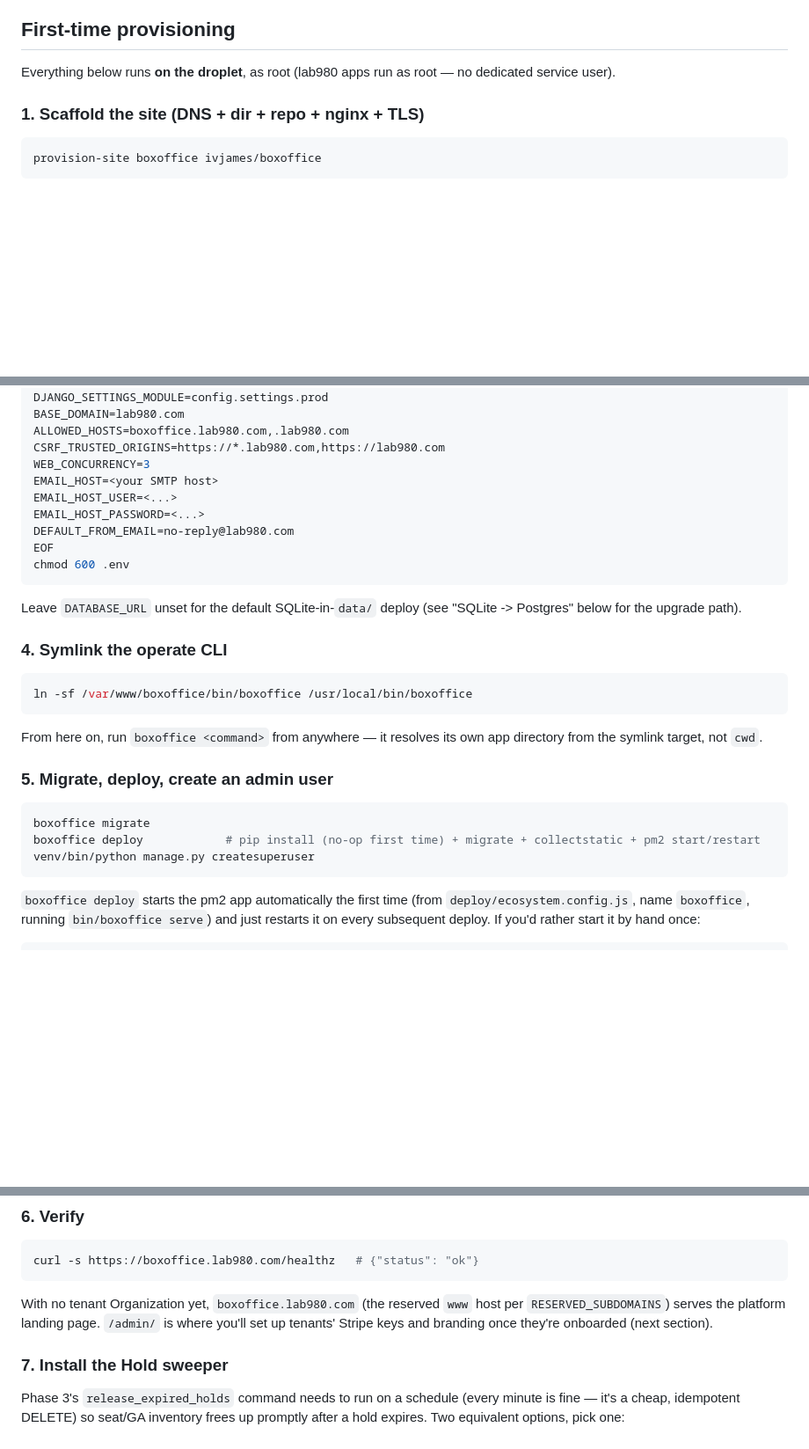
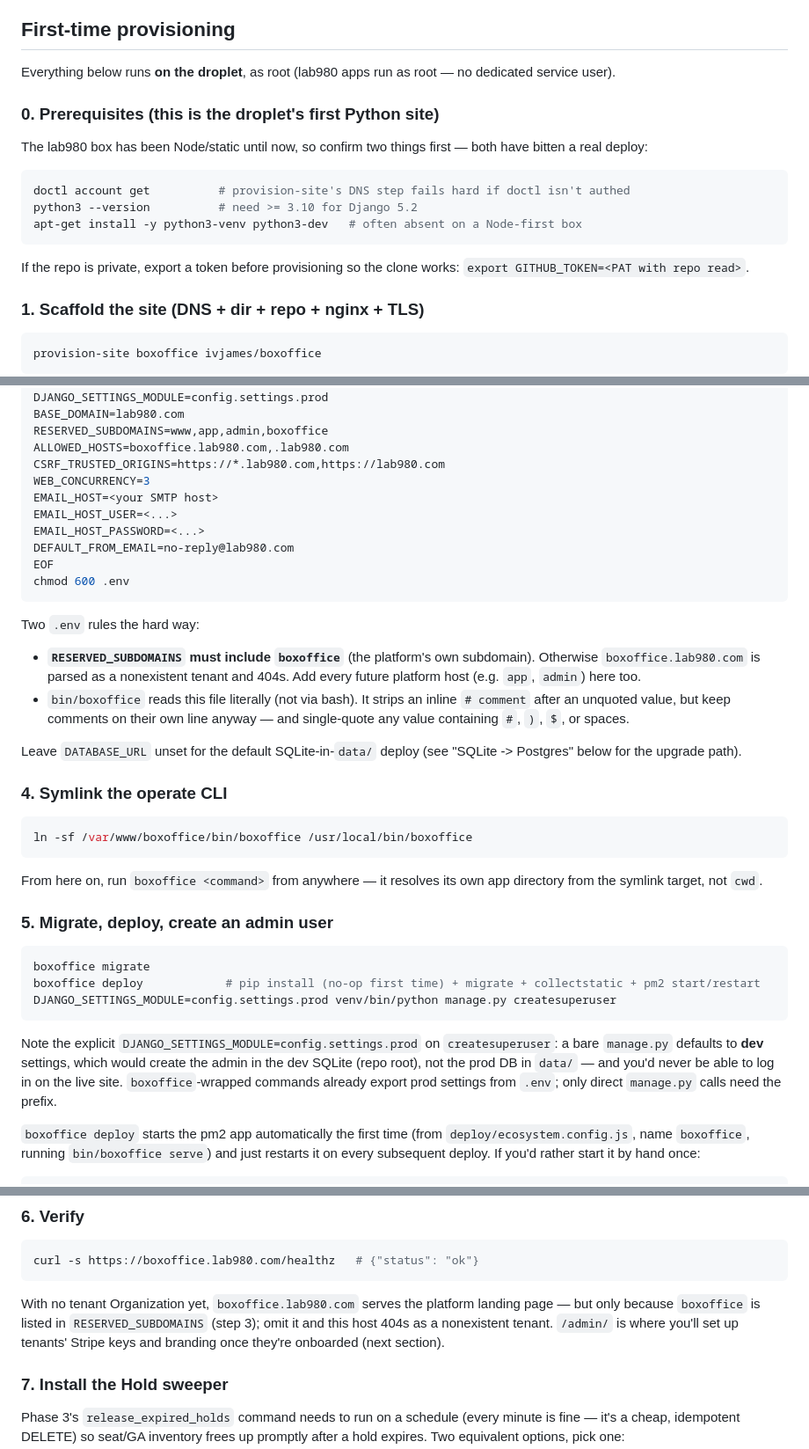
Before and after one commit to ivjames/boxoffice, a Markdown page: DEPLOY.md, 3 parts joined by grey strips. Shown at 88% size. Rendered like a GitHub page; blank space fills up the shorter version.

Commit message:
Correct DEPLOY.md from live-deploy lessons
- Add prereqs (doctl auth, python3-venv, GITHUB_TOKEN) that blocked the first deploy
- .env block now includes RESERVED_SUBDOMAINS=...,boxoffice (or the platform host 404s)
- Shell-safe alphanumeric SECRET_KEY recipe, single-quoted; comment-placement rules
- createsuperuser must set DJANGO_SETTINGS_MODULE=prod or the admin lands in the dev DB
- Fix wrong claim that boxoffice.lab980.com is reserved as 'www'

````diff
--- a/DEPLOY.md
+++ b/DEPLOY.md
@@ -16,6 +16,20 @@ which have no `ALLOWED_HOSTS` lockdown and a different SQLite file).
 
 Everything below runs **on the droplet**, as root (lab980 apps run as root —
 no dedicated service user).
+
+### 0. Prerequisites (this is the droplet's first Python site)
+
+The lab980 box has been Node/static until now, so confirm two things first —
+both have bitten a real deploy:
+
+```bash
+doctl account get          # provision-site's DNS step fails hard if doctl isn't authed
+python3 --version          # need >= 3.10 for Django 5.2
+apt-get install -y python3-venv python3-dev   # often absent on a Node-first box
+```
+
+If the repo is private, export a token before provisioning so the clone works:
+`export GITHUB_TOKEN=<PAT with repo read>`.
 
 ### 1. Scaffold the site (DNS + dir + repo + nginx + TLS)
 
@@ -56,6 +75,7 @@ SECRET_KEY=<paste output of: venv/bin/python -c "from django.core.management.uti
 DEBUG=false
 DJANGO_SETTINGS_MODULE=config.settings.prod
 BASE_DOMAIN=lab980.com
+RESERVED_SUBDOMAINS=www,app,admin,boxoffice
 ALLOWED_HOSTS=boxoffice.lab980.com,.lab980.com
 CSRF_TRUSTED_ORIGINS=https://*.lab980.com,https://lab980.com
 WEB_CONCURRENCY=3
@@ -66,6 +86,14 @@ DEFAULT_FROM_EMAIL=no-reply@lab980.com
 EOF
 chmod 600 .env
 ```
+
+Two `.env` rules the hard way:
+- **`RESERVED_SUBDOMAINS` must include `boxoffice`** (the platform's own
+  subdomain). Otherwise `boxoffice.lab980.com` is parsed as a nonexistent
+  tenant and 404s. Add every future platform host (e.g. `app`, `admin`) here too.
+- `bin/boxoffice` reads this file literally (not via bash). It strips an
+  inline `# comment` after an unquoted value, but keep comments on their own
+  line anyway — and single-quote any value containing `#`, `)`, `$`, or spaces.
 
 Leave `DATABASE_URL` unset for the default SQLite-in-`data/` deploy (see
 "SQLite -> Postgres" below for the upgrade path).
@@ -84,8 +112,15 @@ app directory from the symlink target, not `cwd`.
 ```bash
 boxoffice migrate
 boxoffice deploy            # pip install (no-op first time) + migrate + collectstatic + pm2 start/restart
-venv/bin/python manage.py createsuperuser
+DJANGO_SETTINGS_MODULE=config.settings.prod venv/bin/python manage.py createsuperuser
 ```
+
+Note the explicit `DJANGO_SETTINGS_MODULE=config.settings.prod` on
+`createsuperuser`: a bare `manage.py` defaults to **dev** settings, which would
+create the admin in the dev SQLite (repo root), not the prod DB in `data/` —
+and you'd never be able to log in on the live site. `boxoffice`-wrapped
+commands already export prod settings from `.env`; only direct `manage.py`
+calls need the prefix.
 
 `boxoffice deploy` starts the pm2 app automatically the first time (from
 `deploy/ecosystem.config.js`, name `boxoffice`, running `bin/boxoffice
@@ -110,10 +145,11 @@ venv/bin/gunicorn config.wsgi:application --bind 127.0.0.1:$PORT \
 curl -s https://boxoffice.lab980.com/healthz   # {"status": "ok"}
 ```
 
-With no tenant Organization yet, `boxoffice.lab980.com` (the reserved `www`
-host per `RESERVED_SUBDOMAINS`) serves the platform landing page. `/admin/`
-is where you'll set up tenants' Stripe keys and branding once they're
-onboarded (next section).
+With no tenant Organization yet, `boxoffice.lab980.com` serves the platform
+landing page — but only because `boxoffice` is listed in `RESERVED_SUBDOMAINS`
+(step 3); omit it and this host 404s as a nonexistent tenant. `/admin/` is
+where you'll set up tenants' Stripe keys and branding once they're onboarded
+(next section).
 
 ### 7. Install the Hold sweeper
 
````
Also changed, not shown: other parts of DEPLOY.md (+6 -1 lines).
